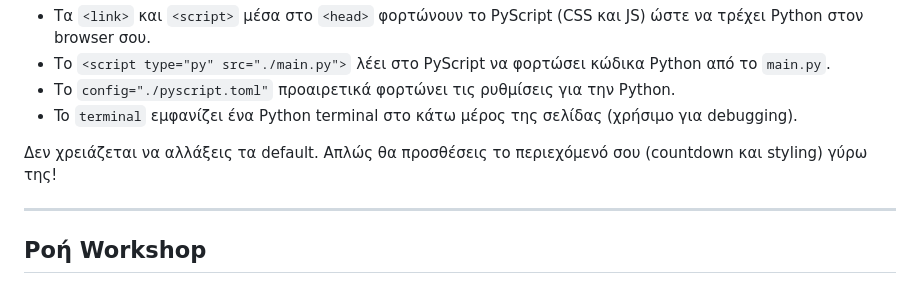
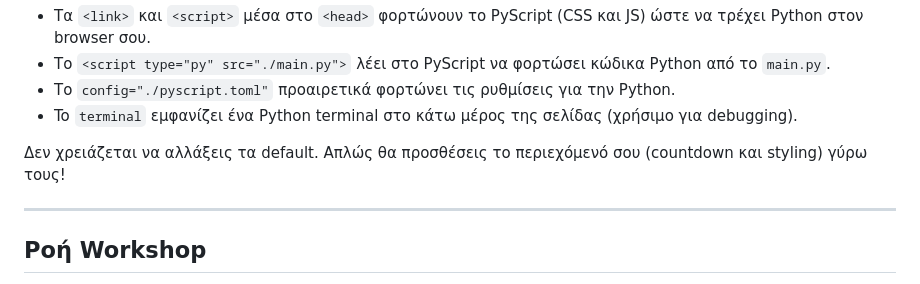
Before and after one commit to PyLadies-Athens/pyscript-christmas-workshop, a Markdown page: README_GR.md, the part around the change. GitHub-like rendering.

Commit message:
Update README_GR.md
Co-authored-by: Olga Matoula <olgamatoula@gmail.com>

```diff
--- a/README_GR.md
+++ b/README_GR.md
@@ -60,7 +60,7 @@
 - Το `config="./pyscript.toml"` προαιρετικά φορτώνει τις ρυθμίσεις για την Python.
 - To `terminal` εμφανίζει ένα Python terminal στο κάτω μέρος της σελίδας (χρήσιμο για debugging).
 
-Δεν χρειάζεται να αλλάξεις τα default. Απλώς θα προσθέσεις το περιεχόμενό σου (countdown και styling) γύρω της!
+Δεν χρειάζεται να αλλάξεις τα default. Απλώς θα προσθέσεις το περιεχόμενό σου (countdown και styling) γύρω τους!
 
 ---
 
```
